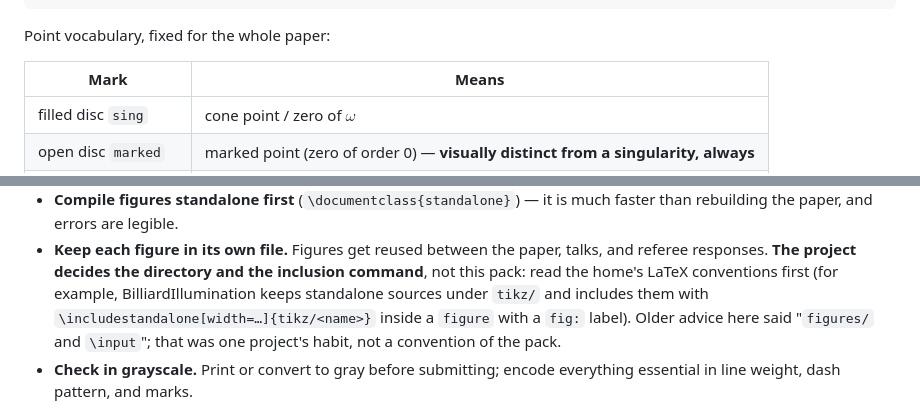
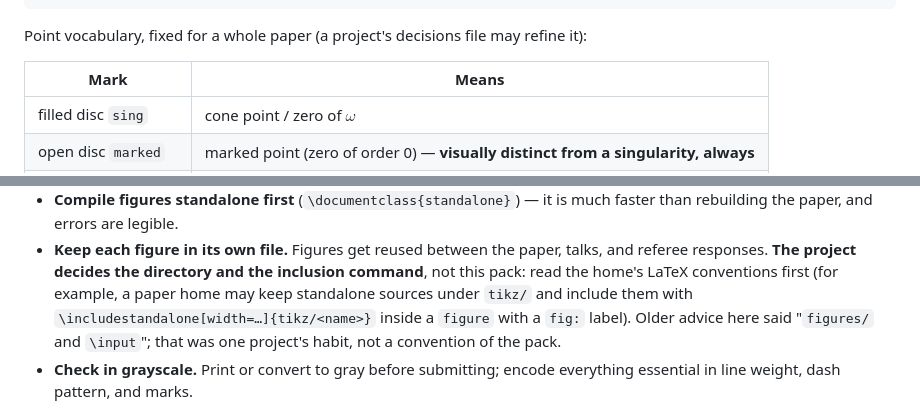
Before and after one commit to Roeyzemmel/academy, a Markdown page: domains/translation-surfaces/figures.md, 2 parts joined by grey strips. GitHub-like rendering.

Commit message:
Domain pack: a project's decisions file, not one project's paths
Co-Authored-By: Claude Opus 5.5 <noreply@anthropic.com>
Claude-Session: https://claude.ai/code/session_01BHkWdwufywTtqnVjHZhV6u

````diff
--- a/domains/translation-surfaces/figures.md
+++ b/domains/translation-surfaces/figures.md
@@ -61,7 +61,7 @@ assumes it.
 }
 ```
 
-Point vocabulary, fixed for the whole paper:
+Point vocabulary, fixed for a whole paper (a project's decisions file may refine it):
 
 | Mark | Means |
 |---|---|
@@ -195,7 +195,7 @@ goes, or show the covering picture in which the obstruction becomes visible.
 - **Keep each figure in its own file.** Figures get reused between the paper, talks,
   and referee responses. **The project decides the directory and the inclusion
   command**, not this pack: read the home's LaTeX conventions first (for example,
-  BilliardIllumination keeps standalone sources under `tikz/` and includes them with
+  a paper home may keep standalone sources under `tikz/` and include them with
   `\includestandalone[width=…]{tikz/<name>}` inside a `figure` with a `fig:` label).
   Older advice here said "`figures/` and `\input`"; that was one project's habit, not
   a convention of the pack.
````
Also changed, not shown: domains/translation-surfaces/examples.md (+4 -4 lines), domains/translation-surfaces/notation.md (+2 -2 lines).
